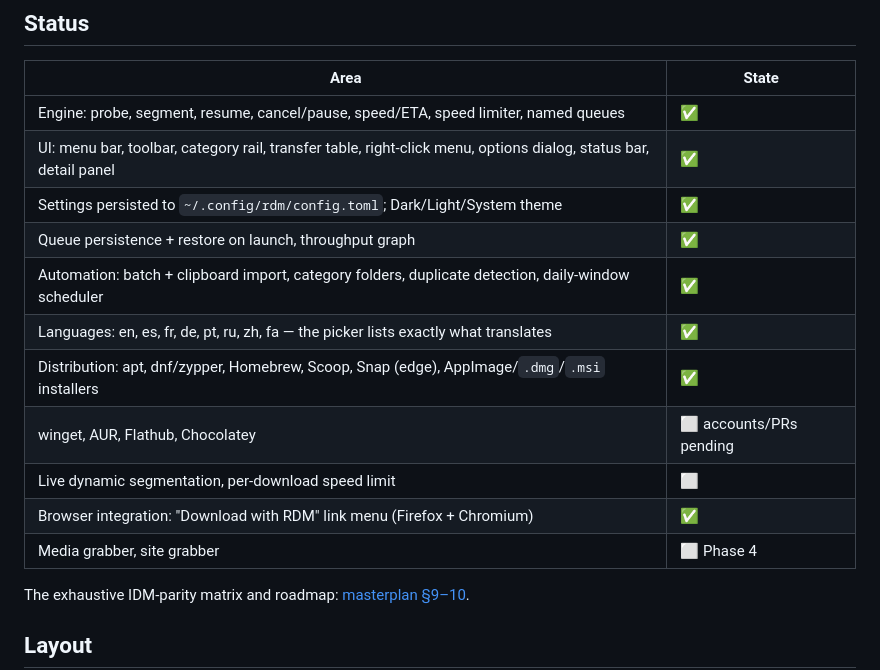
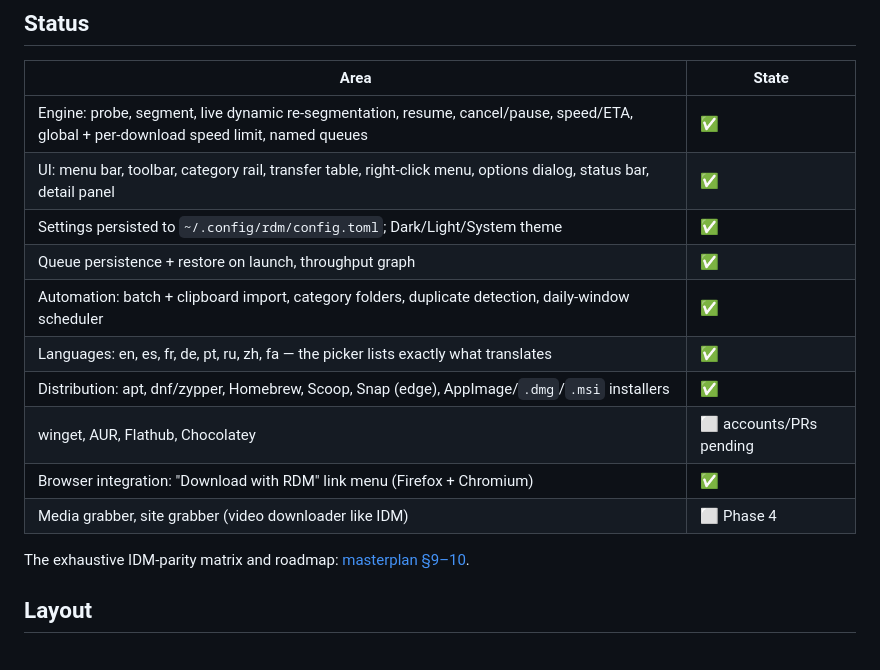
Before and after one commit to mehrabix/rdm, a Markdown page: README.md, the part around the change. Drawn GitHub-style.

Commit message:
docs: mark dynamic segmentation and per-download speed limit as shipped
README status table and masterplan §9/§10 update to match the engine work.

```diff
--- a/README.md
+++ b/README.md
@@ -138,7 +138,7 @@ Most Linux download tools either do one stream well (`curl`, `wget`) or wrap
 
 | Area | State |
 |---|---|
-| Engine: probe, segment, resume, cancel/pause, speed/ETA, speed limiter, named queues | ✅ |
+| Engine: probe, segment, live dynamic re-segmentation, resume, cancel/pause, speed/ETA, global + per-download speed limit, named queues | ✅ |
 | UI: menu bar, toolbar, category rail, transfer table, right-click menu, options dialog, status bar, detail panel | ✅ |
 | Settings persisted to `~/.config/rdm/config.toml`; Dark/Light/System theme | ✅ |
 | Queue persistence + restore on launch, throughput graph | ✅ |
@@ -146,9 +146,8 @@ Most Linux download tools either do one stream well (`curl`, `wget`) or wrap
 | Languages: en, es, fr, de, pt, ru, zh, fa — the picker lists exactly what translates | ✅ |
 | Distribution: apt, dnf/zypper, Homebrew, Scoop, Snap (edge), AppImage/`.dmg`/`.msi` installers | ✅ |
 | winget, AUR, Flathub, Chocolatey | ⬜ accounts/PRs pending |
-| Live dynamic segmentation, per-download speed limit | ⬜ |
 | Browser integration: "Download with RDM" link menu (Firefox + Chromium) | ✅ |
-| Media grabber, site grabber | ⬜ Phase 4 |
+| Media grabber, site grabber (video downloader like IDM) | ⬜ Phase 4 |
 
 The exhaustive IDM-parity matrix and roadmap: [masterplan §9–10](docs/MASTERPLAN.md#9-feature-parity-matrix-vs-idm).
 
```
Also changed, not shown: docs/MASTERPLAN.md (+2 -2 lines).
